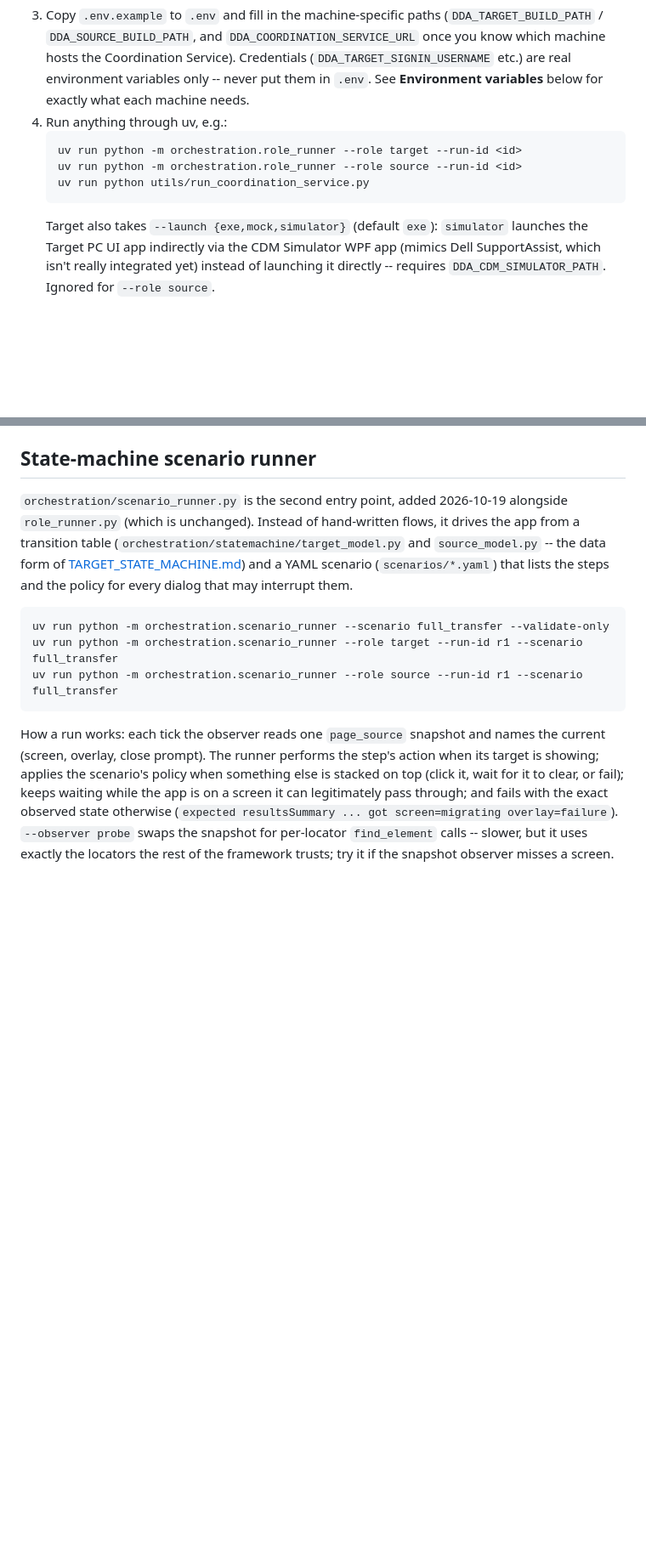
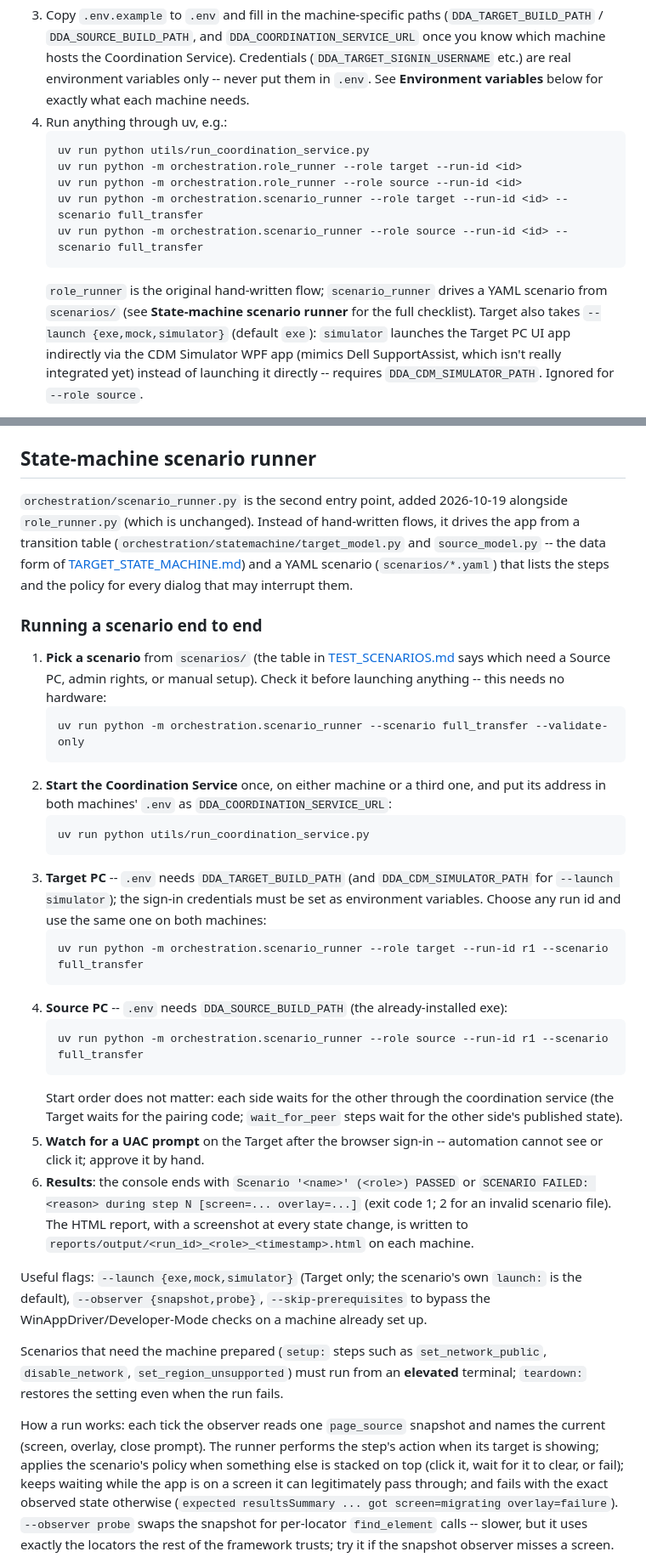
Before and after one commit to revanth3699/Dell-Automation, a Markdown page: README.md, 2 parts joined by grey strips. Shown at 85% size. Rendered like a GitHub page; blank space fills up the shorter version.

Commit message:
README: step-by-step for running a YAML scenario on both PCs
Co-Authored-By: Claude Fable 5.1 <noreply@anthropic.com>

````diff
--- a/README.md
+++ b/README.md
@@ -35,10 +38,15 @@ Dependencies are managed with [uv](https://docs.astral.sh/uv/) (not plain pip/ve
    needs.
 4. Run anything through uv, e.g.:
    ```
+   uv run python utils/run_coordination_service.py
    uv run python -m orchestration.role_runner --role target --run-id <id>
    uv run python -m orchestration.role_runner --role source --run-id <id>
-   uv run python utils/run_coordination_service.py
+   uv run python -m orchestration.scenario_runner --role target --run-id <id> --scenario full_transfer
+   uv run python -m orchestration.scenario_runner --role source --run-id <id> --scenario full_transfer
    ```
+   `role_runner` is the original hand-written flow; `scenario_runner` drives a YAML
+   scenario from `scenarios/` (see **State-machine scenario runner** for the full
+   checklist).
    Target also takes `--launch {exe,mock,simulator}` (default `exe`): `simulator`
    launches the Target PC UI app indirectly via the CDM Simulator WPF app (mimics Dell
    SupportAssist, which isn't really integrated yet) instead of launching it directly --
@@ -283,11 +291,46 @@ from a transition table (`orchestration/statemachine/target_model.py` and
 and a YAML scenario (`scenarios/*.yaml`) that lists the steps and the policy for every
 dialog that may interrupt them.
 
-```
-uv run python -m orchestration.scenario_runner --scenario full_transfer --validate-only
-uv run python -m orchestration.scenario_runner --role target --run-id r1 --scenario full_transfer
-uv run python -m orchestration.scenario_runner --role source --run-id r1 --scenario full_transfer
-```
+### Running a scenario end to end
+
+1. **Pick a scenario** from `scenarios/` (the table in [TEST_SCENARIOS.md](TEST_SCENARIOS.md)
+   says which need a Source PC, admin rights, or manual setup). Check it before launching
+   anything -- this needs no hardware:
+   ```
+   uv run python -m orchestration.scenario_runner --scenario full_transfer --validate-only
+   ```
+2. **Start the Coordination Service** once, on either machine or a third one, and put its
+   address in both machines' `.env` as `DDA_COORDINATION_SERVICE_URL`:
+   ```
+   uv run python utils/run_coordination_service.py
+   ```
+3. **Target PC** -- `.env` needs `DDA_TARGET_BUILD_PATH` (and `DDA_CDM_SIMULATOR_PATH` for
+   `--launch simulator`); the sign-in credentials must be set as environment variables.
+   Choose any run id and use the same one on both machines:
+   ```
+   uv run python -m orchestration.scenario_runner --role target --run-id r1 --scenario full_transfer
+   ```
+4. **Source PC** -- `.env` needs `DDA_SOURCE_BUILD_PATH` (the already-installed exe):
+   ```
+   uv run python -m orchestration.scenario_runner --role source --run-id r1 --scenario full_transfer
+   ```
+   Start order does not matter: each side waits for the other through the coordination
+   service (the Target waits for the pairing code; `wait_for_peer` steps wait for the
+   other side's published state).
+5. **Watch for a UAC prompt** on the Target after the browser sign-in -- automation
+   cannot see or click it; approve it by hand.
+6. **Results**: the console ends with `Scenario '<name>' (<role>) PASSED` or
+   `SCENARIO FAILED: <reason> during step N [screen=... overlay=...]` (exit code 1; 2 for
+   an invalid scenario file). The HTML report, with a screenshot at every state change, is
+   written to `reports/output/<run_id>_<role>_<timestamp>.html` on each machine.
+
+Useful flags: `--launch {exe,mock,simulator}` (Target only; the scenario's own `launch:`
+is the default), `--observer {snapshot,probe}`, `--skip-prerequisites` to bypass the
+WinAppDriver/Developer-Mode checks on a machine already set up.
+
+Scenarios that need the machine prepared (`setup:` steps such as `set_network_public`,
+`disable_network`, `set_region_unsupported`) must run from an **elevated** terminal;
+`teardown:` restores the setting even when the run fails.
 
 How a run works: each tick the observer reads one `page_source` snapshot and names the
 current (screen, overlay, close prompt). The runner performs the step's action when its
````
Also changed, not shown: other parts of README.md (+3 -0 lines).
